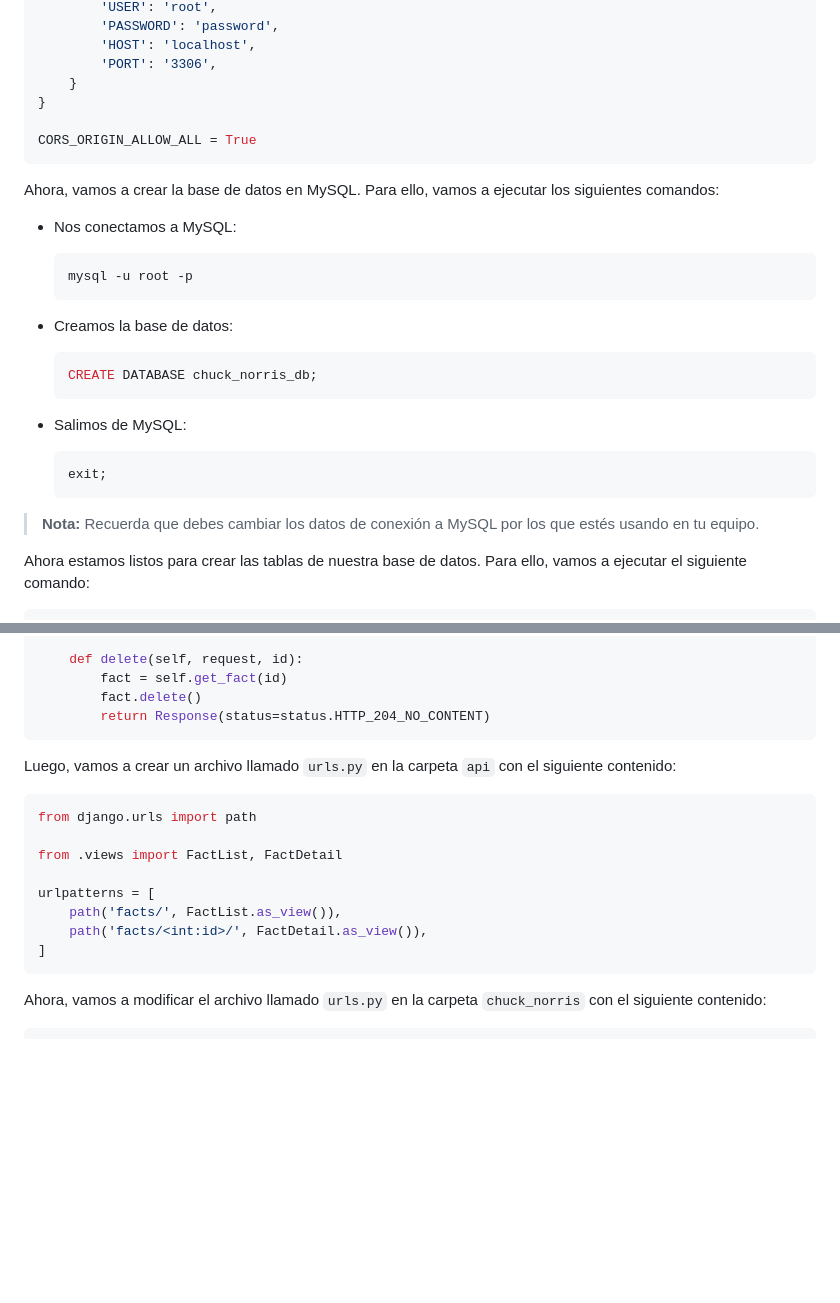
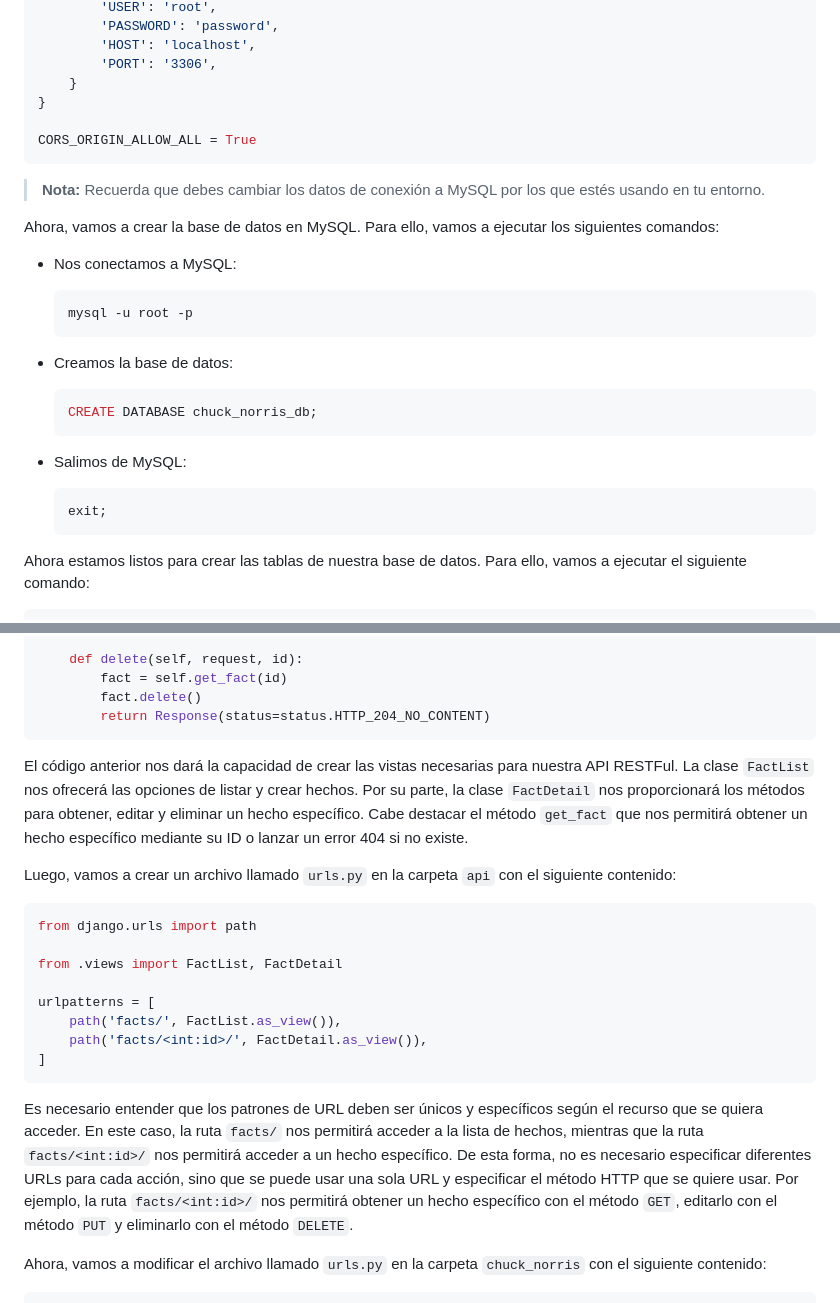
Before and after one commit to Inacap-ti2041/chuck_norris, a Markdown page: unidad_3/README.md, 2 parts joined by grey strips. GitHub-like rendering; blank space fills up the shorter version.

Commit message:
Corrección README.md

````diff
--- a/unidad_3/README.md
+++ b/unidad_3/README.md
@@ -73,6 +73,8 @@ DATABASES = {
 CORS_ORIGIN_ALLOW_ALL = True
 ```
 
+> **Nota:** Recuerda que debes cambiar los datos de conexión a MySQL por los que estés usando en tu entorno.
+
 Ahora, vamos a crear la base de datos en MySQL. Para ello, vamos a ejecutar los siguientes comandos:
 
 - Nos conectamos a MySQL:
@@ -92,8 +94,6 @@ Ahora, vamos a crear la base de datos en MySQL. Para ello, vamos a ejecutar los
   ```sql
   exit;
   ```
-
-> **Nota:** Recuerda que debes cambiar los datos de conexión a MySQL por los que estés usando en tu equipo.
 
 Ahora estamos listos para crear las tablas de nuestra base de datos. Para ello, vamos a ejecutar el siguiente comando:
 
@@ -180,6 +180,8 @@ class FactDetail(APIView):
         return Response(status=status.HTTP_204_NO_CONTENT)
 ```
 
+El código anterior nos dará la capacidad de crear las vistas necesarias para nuestra API RESTFul. La clase `FactList` nos ofrecerá las opciones de listar y crear hechos. Por su parte, la clase `FactDetail` nos proporcionará los métodos para obtener, editar y eliminar un hecho específico. Cabe destacar el método `get_fact` que nos permitirá obtener un hecho específico mediante su ID o lanzar un error 404 si no existe.
+
 Luego, vamos a crear un archivo llamado `urls.py` en la carpeta `api` con el siguiente contenido:
 
 ```python
@@ -192,6 +194,8 @@ urlpatterns = [
     path('facts/<int:id>/', FactDetail.as_view()),
 ]
 ```
+
+Es necesario entender que los patrones de URL deben ser únicos y específicos según el recurso que se quiera acceder. En este caso, la ruta `facts/` nos permitirá acceder a la lista de hechos, mientras que la ruta `facts/<int:id>/` nos permitirá acceder a un hecho específico. De esta forma, no es necesario especificar diferentes URLs para cada acción, sino que se puede usar una sola URL y especificar el método HTTP que se quiere usar. Por ejemplo, la ruta `facts/<int:id>/` nos permitirá obtener un hecho específico con el método `GET`, editarlo con el método `PUT` y eliminarlo con el método `DELETE`.
 
 Ahora, vamos a modificar el archivo llamado `urls.py` en la carpeta `chuck_norris` con el siguiente contenido:
 
````
